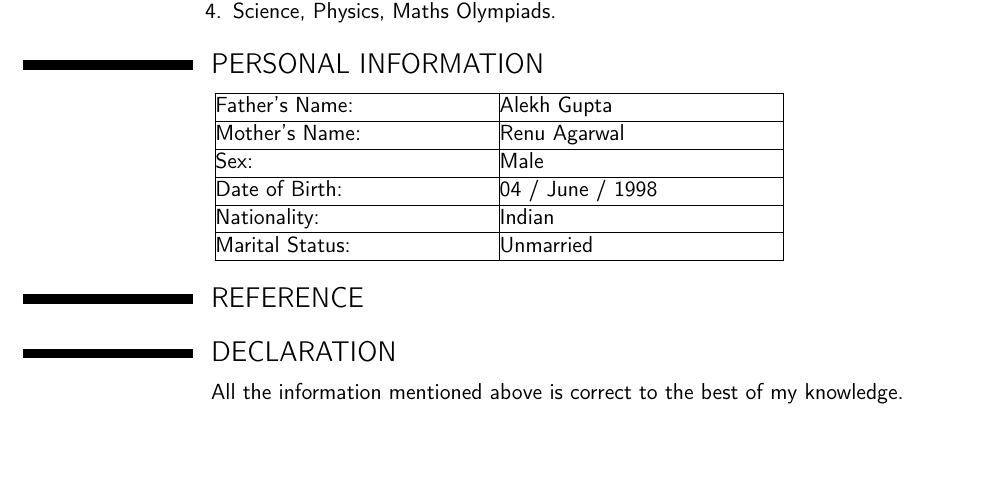
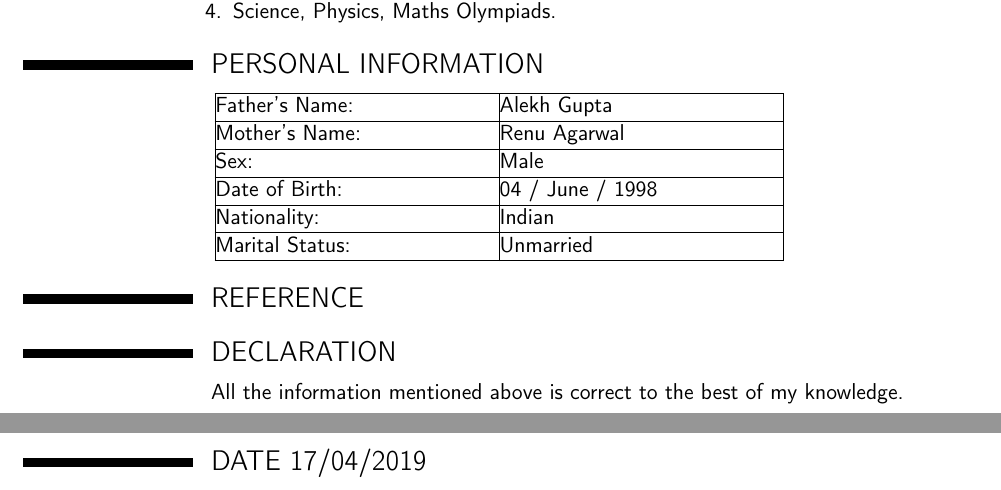
Before and after one commit to vaibhavg1998/Vaibhav_Resume, a LaTeX CV (vaibhav_resume.tex): part of page 2 of 2 before the commit and two parts of pages 2 and 3 of 3 after it, the two joined at a grey line, cut so that both start at the same text, the shorter picture padded with empty space. Compiled offline with pdfLaTeX.

Commit message:
added Date

```diff
--- a/vaibhav_resume.tex
+++ b/vaibhav_resume.tex
@@ -154,4 +154,7 @@ Game is developed using algorithms in java. Accuracy of the computer to win is 9
 \cvitem{}{
 All the information mentioned above is correct to the best of my knowledge.
 }
+
+\section{DATE  17/04/2019}
+
 \end{document}
```
Also changed, not shown: vaibhav_resume.pdf, 4 other files.
